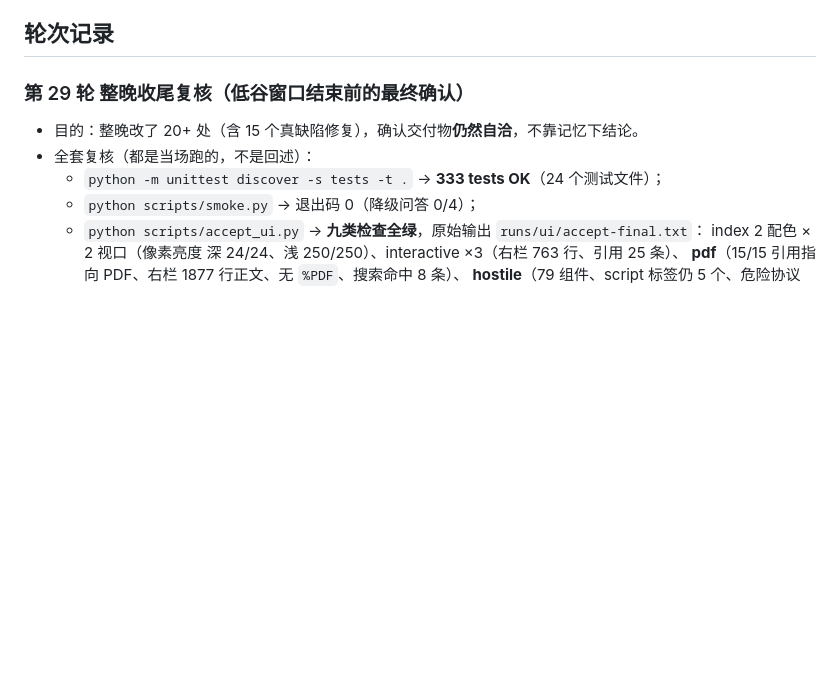
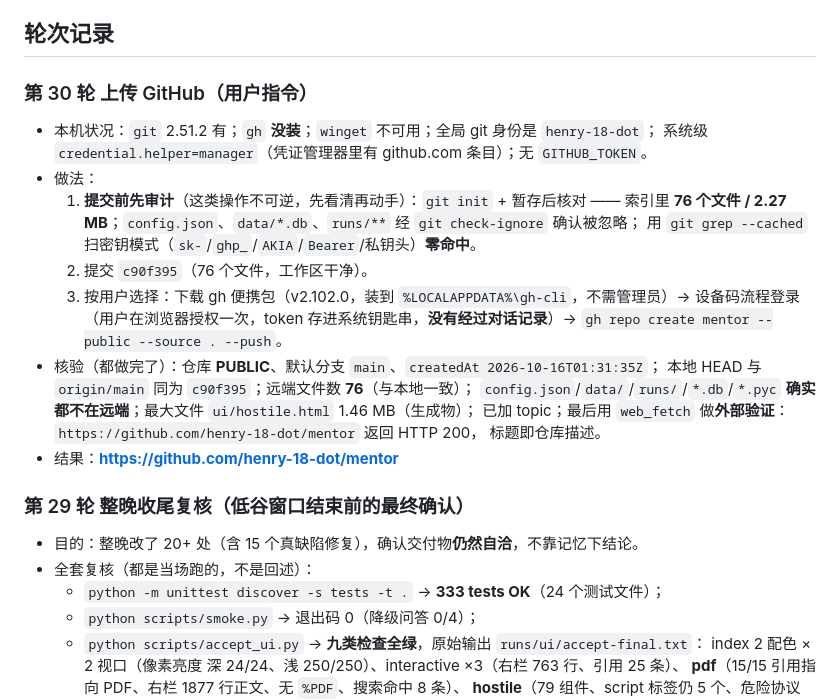
Before and after one commit to henry-18-dot/mentor, a Markdown page: docs/overnight-log.md, the part around the change. Drawn GitHub-style; blank space fills up the shorter version.

Commit message:
docs：记录 GitHub 仓库地址与第 30 轮上传过程
- handover.md 顶部写明公开仓库地址
- overnight-log.md 追加第 30 轮：提交前审计（76 文件/2.27MB、密钥扫描零命中、
  config.json 与 data/runs 确认被忽略）、gh 便携安装 + 设备码登录、建库推送与六项核验

```diff
--- a/docs/overnight-log.md
+++ b/docs/overnight-log.md
@@ -64,6 +64,24 @@
   验收：6 条接口测试 + 自检 2 条断言（见第 16 轮）。
 
 ## 轮次记录
+
+### 第 30 轮 上传 GitHub（用户指令）
+- 本机状况：`git` 2.51.2 有；`gh` **没装**；`winget` 不可用；全局 git 身份是 `henry-18-dot`；
+  系统级 `credential.helper=manager`（凭证管理器里有 github.com 条目）；无 `GITHUB_TOKEN`。
+- 做法：
+  1. **提交前先审计**（这类操作不可逆，先看清再动手）：`git init` + 暂存后核对 —— 索引里
+     **76 个文件 / 2.27 MB**；`config.json`、`data/*.db`、`runs/**` 经 `git check-ignore` 确认被忽略；
+     用 `git grep --cached` 扫密钥模式（`sk-`/`ghp_`/`AKIA`/`Bearer`/私钥头）**零命中**。
+  2. 提交 `c90f395`（76 个文件，工作区干净）。
+  3. 按用户选择：下载 gh 便携包（v2.102.0，装到 `%LOCALAPPDATA%\gh-cli`，不需管理员）→
+     设备码流程登录（用户在浏览器授权一次，token 存进系统钥匙串，**没有经过对话记录**）→
+     `gh repo create mentor --public --source . --push`。
+- 核验（都做完了）：仓库 **PUBLIC**、默认分支 `main`、`createdAt 2026-10-16T01:31:35Z`；
+  本地 HEAD 与 `origin/main` 同为 `c90f395`；远端文件数 **76**（与本地一致）；
+  `config.json`/`data/`/`runs/`/`*.db`/`*.pyc` **确实都不在远端**；最大文件 `ui/hostile.html` 1.46 MB（生成物）；
+  已加 topic；最后用 `web_fetch` 做**外部验证**：`https://github.com/henry-18-dot/mentor` 返回 HTTP 200，
+  标题即仓库描述。
+- 结果：**https://github.com/henry-18-dot/mentor**
 
 ### 第 29 轮 整晚收尾复核（低谷窗口结束前的最终确认）
 - 目的：整晚改了 20+ 处（含 15 个真缺陷修复），确认交付物**仍然自洽**，不靠记忆下结论。
```
Also changed, not shown: docs/handover.md (+2 -0 lines).
